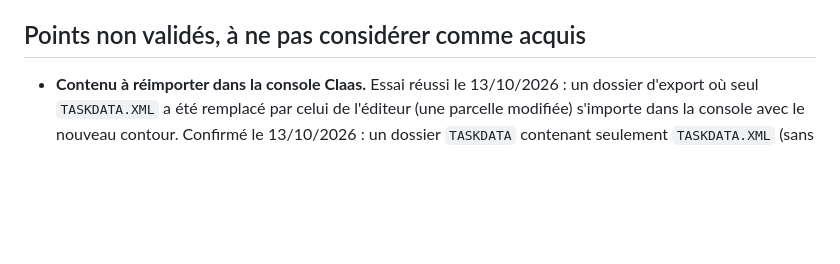
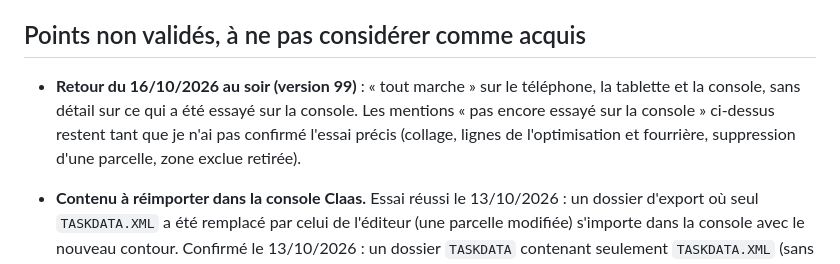
Before and after one commit to Malakit51/Contour-parcelle, a Markdown page: CLAUDE.md, the part around the change. Drawn GitHub-style; blank space fills up the shorter version.

Commit message:
Notes : retour du 16/10/2026 (tout marche sur téléphone, tablette et console)
Co-Authored-By: Claude Opus 5.5 <noreply@anthropic.com>
Claude-Session: https://claude.ai/code/session_01LmAeF57DoQBTeX6sTCAvUA

```diff
--- a/CLAUDE.md
+++ b/CLAUDE.md
@@ -111,6 +111,8 @@ Et aussi :
 
 ## Points non validés, à ne pas considérer comme acquis
 
+- **Retour du 16/10/2026 au soir (version 99)** : « tout marche » sur le téléphone, la tablette et la console, sans détail sur ce qui a été essayé sur la console. Les mentions « pas encore essayé sur la console » ci-dessus restent tant que je n'ai pas confirmé l'essai précis (collage, lignes de l'optimisation et fourrière, suppression d'une parcelle, zone exclue retirée).
+
 - **Contenu à réimporter dans la console Claas.** Essai réussi le 13/10/2026 : un dossier d'export où seul `TASKDATA.XML` a été remplacé par celui de l'éditeur (une parcelle modifiée) s'importe dans la console avec le nouveau contour. Confirmé le 13/10/2026 : un dossier `TASKDATA` contenant seulement `TASKDATA.XML` (sans les `.BIN`) s'importe aussi. L'écriture directe d'un dossier marche sur mon téléphone ; depuis le 13/10/2026 elle redevient le bouton principal pour nommer le dossier avec la version (voir « Version des exports »), le téléchargement de `TASKDATA.XML` seul reste disponible.
 - **Surface affichée par la console (14/10/2026).** La console n'affiche pas `D` : elle recalcule. Relevés console : 130usag 17,29 ha, 131usag 20,08, 140 Blanc 9,30, 21 Scay 16,37, soit 0,29 à 0,34 % de moins que la surface sur l'ellipsoïde (aux arrondis à 0,01 ha près). Hypothèse « bande d'environ 25 cm sur le pourtour » rejetée (il faudrait de 12 à 34 cm selon la parcelle). Hypothèse compatible avec les quatre relevés, non confirmée : la console calcule sur une sphère de 6 371 km de rayon (−0,323 % à cette latitude). Conséquence : `D` (variation relative, règle 7) reste juste pour le fichier, mais ce n'est pas le chiffre de la console.
 - **Lecture et écriture sur clé USB depuis Chrome Android.** Vérifier ce qui est possible (choix d'un dossier, enregistrement direct). Solution de repli : téléchargement puis copie sur la clé avec le gestionnaire de fichiers.
```
